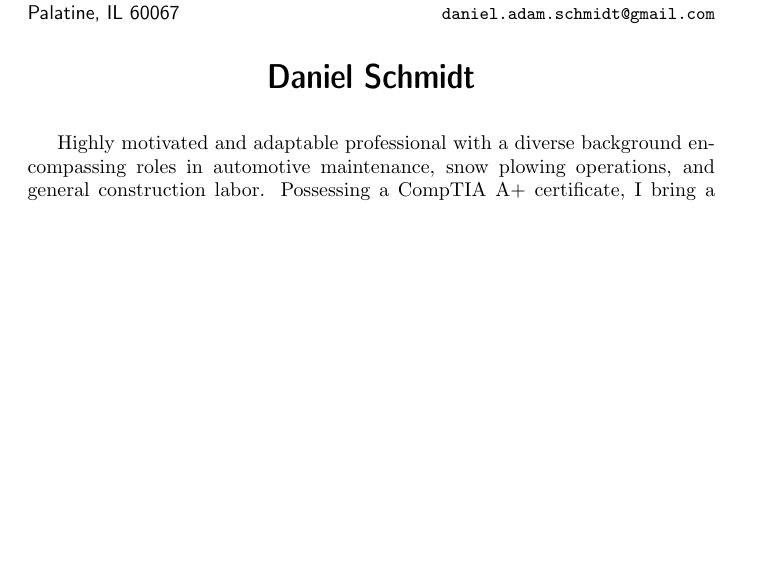
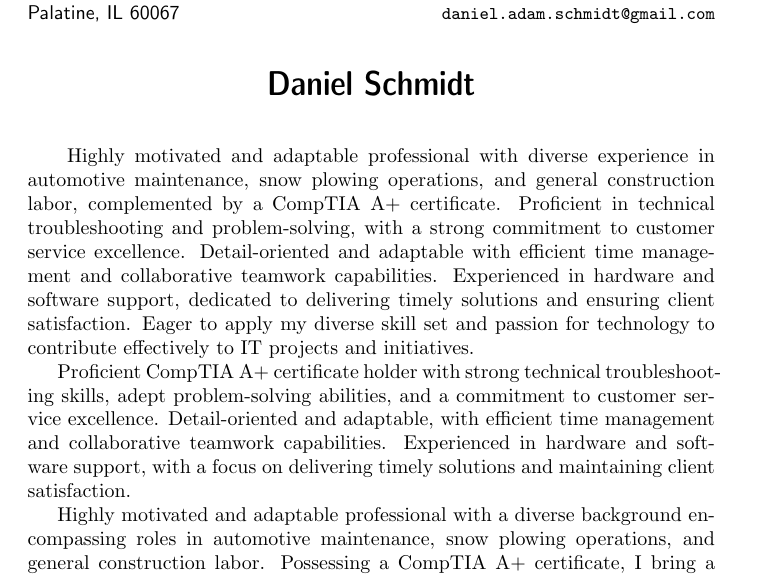
Before and after one commit to JustAHobbyDev/CV, a LaTeX CV (ds_cv.tex): part of page 1 of 2, cut so that both start at the same text, the shorter picture padded with empty space. Compiled offline with pdfLaTeX.

Commit message:
Added plenty of content. Need to edit it down.

```diff
--- a/ds_cv.tex
+++ b/ds_cv.tex
@@ -13,7 +13,11 @@ Palatine, IL 60067}
 \texttt{\small daniel.adam.schmidt@gmail.com}}
 
 \title{Daniel Schmidt}
-\maketitle
+\maketitle\
+Highly motivated and adaptable professional with diverse experience in automotive maintenance, snow plowing operations, and general construction labor, complemented by a CompTIA A+ certificate. Proficient in technical troubleshooting and problem-solving, with a strong commitment to customer service excellence. Detail-oriented and adaptable with efficient time management and collaborative teamwork capabilities. Experienced in hardware and software support, dedicated to delivering timely solutions and ensuring client satisfaction. Eager to apply my diverse skill set and passion for technology to contribute effectively to IT projects and initiatives.
+
+Proficient CompTIA A+ certificate holder with strong technical troubleshooting skills, adept problem-solving abilities, and a commitment to customer service excellence. Detail-oriented and adaptable, with efficient time management and collaborative teamwork capabilities. Experienced in hardware and software support, with a focus on delivering timely solutions and maintaining client satisfaction.
+
 Highly motivated and adaptable professional with a diverse background encompassing roles in automotive maintenance, snow plowing operations, and general construction labor. Possessing a CompTIA A+ certificate, I bring a unique blend of technical skills, problem-solving abilities, and a strong work ethic to the Information Technology field. Proven experience in managing tasks efficiently, working effectively under pressure, and collaborating with diverse teams to achieve objectives. Eager to leverage my broad skill set and passion for technology to contribute positively to IT projects and initiatives.
 
 \section{Work Experience}
```
Also changed, not shown: ds_cv.tex (1 more changed lines).
